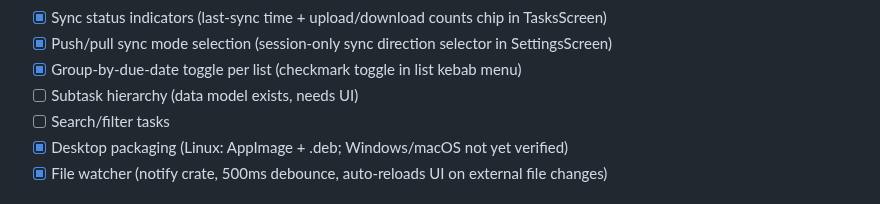
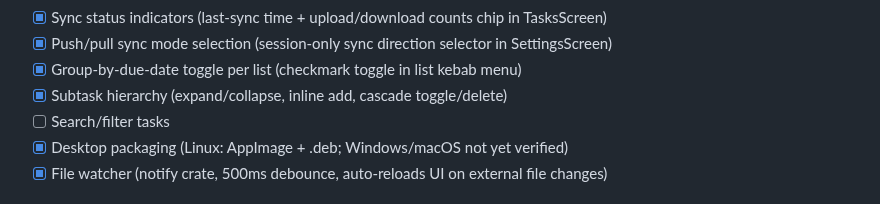
Before and after one commit to SteelDynamite/bevy-tasks, a Markdown page: PLAN.md, the part around the change. Drawn GitHub-style.

```diff
--- a/PLAN.md
+++ b/PLAN.md
@@ -724,7 +724,7 @@ WorkspaceConfig {
 - [x] Sync status indicators (last-sync time + upload/download counts chip in TasksScreen)
 - [x] Push/pull sync mode selection (session-only sync direction selector in SettingsScreen)
 - [x] Group-by-due-date toggle per list (checkmark toggle in list kebab menu)
-- [ ] Subtask hierarchy (data model exists, needs UI)
+- [x] Subtask hierarchy (expand/collapse, inline add, cascade toggle/delete)
 - [ ] Search/filter tasks
 - [x] Desktop packaging (Linux: AppImage + .deb; Windows/macOS not yet verified)
 - [x] File watcher (notify crate, 500ms debounce, auto-reloads UI on external file changes)
```
Also changed, not shown: CLAUDE.md (+1 -1 lines).
